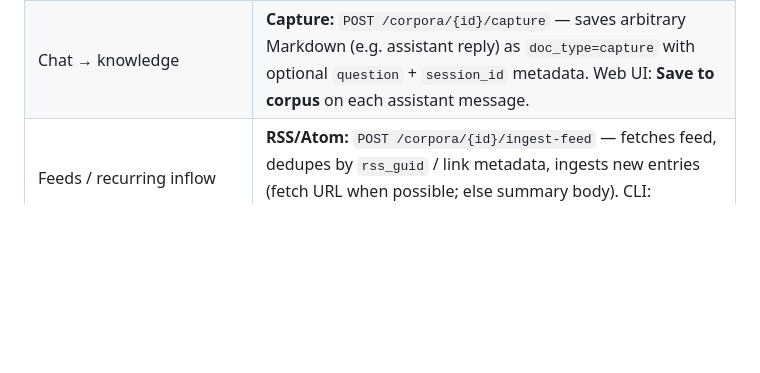
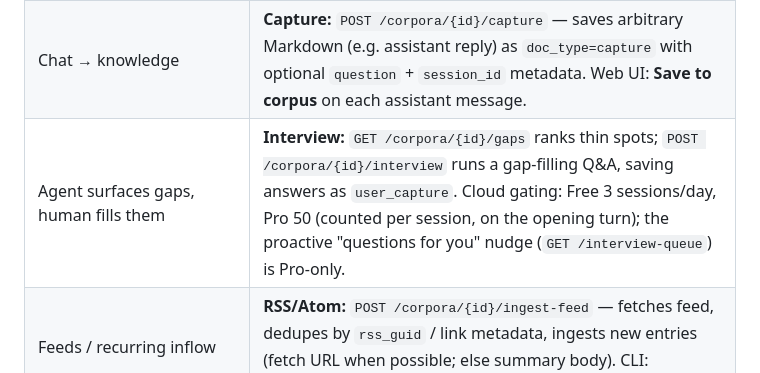
Before and after one commit to steveyeow/noosphere, a Markdown page: SPEC.md, the part around the change. GitHub-like rendering; blank space fills up the shorter version.

```diff
--- a/SPEC.md
+++ b/SPEC.md
@@ -155,6 +155,7 @@ Personal LLM wikis and agent brains emphasize **continuous compilation**: raw in
 |----------------------------------|------------------------|
 | Raw + compiled layers | **Compile:** `POST /corpora/{id}/compile` — retrieves top passages, calls the chat LLM to write a single Markdown **concept** document with sections (summary, key points, sources). Grounded in stored docs; does not replace human judgment for contradictions. |
 | Chat → knowledge | **Capture:** `POST /corpora/{id}/capture` — saves arbitrary Markdown (e.g. assistant reply) as `doc_type=capture` with optional `question` + `session_id` metadata. Web UI: **Save to corpus** on each assistant message. |
+| Agent surfaces gaps, human fills them | **Interview:** `GET /corpora/{id}/gaps` ranks thin spots; `POST /corpora/{id}/interview` runs a gap-filling Q&A, saving answers as `user_capture`. Cloud gating: Free 3 sessions/day, Pro 50 (counted per session, on the opening turn); the proactive "questions for you" nudge (`GET /interview-queue`) is Pro-only. |
 | Feeds / recurring inflow | **RSS/Atom:** `POST /corpora/{id}/ingest-feed` — fetches feed, dedupes by `rss_guid` / link metadata, ingests new entries (fetch URL when possible; else summary body). CLI: `noosphere ingest-feed`. |
 | Batch URLs | **`POST /corpora/{id}/ingest-urls`** — up to 40 URLs per request. CLI: `noosphere ingest-urls`. |
 | Lint / health / repair | **`GET /corpora/{id}/knowledge-health`** — documents with no chunks, suspected empty `]()` links, counts of capture/concept docs, documents older than `stale_threshold_days`. **`POST /corpora/{id}/maintain`** — re-runs `index_corpus` (optional `force` for full rebuild). |
```
Also changed, not shown: README.md (+1 -1 lines).
